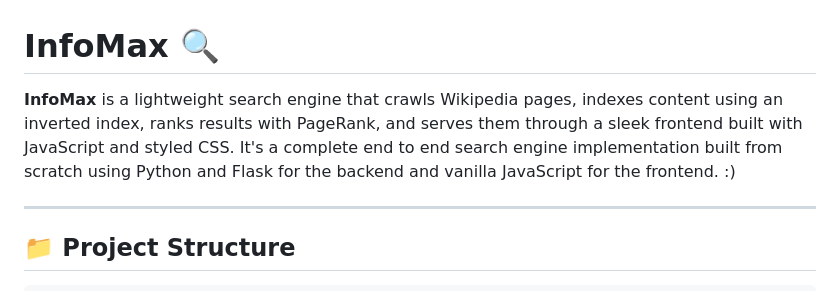
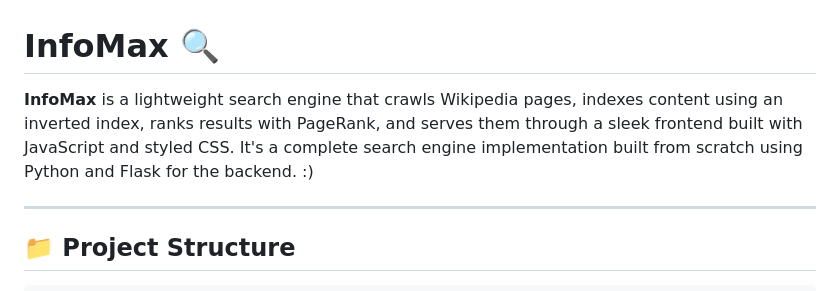
Before and after one commit to AngelMM26/InfoMax-python, a Markdown page: README.md, the part around the change. Drawn GitHub-style.

```diff
--- a/README.md
+++ b/README.md
@@ -1,6 +1,6 @@
 # InfoMax 🔍
 
-**InfoMax** is a lightweight search engine that crawls Wikipedia pages, indexes content using an inverted index, ranks results with PageRank, and serves them through a sleek frontend built with JavaScript and styled CSS. It's a complete end to end search engine implementation built from scratch using Python and Flask for the backend and vanilla JavaScript for the frontend. :)
+**InfoMax** is a lightweight search engine that crawls Wikipedia pages, indexes content using an inverted index, ranks results with PageRank, and serves them through a sleek frontend built with JavaScript and styled CSS. It's a complete search engine implementation built from scratch using Python and Flask for the backend. :)
 
 ---
 
```
